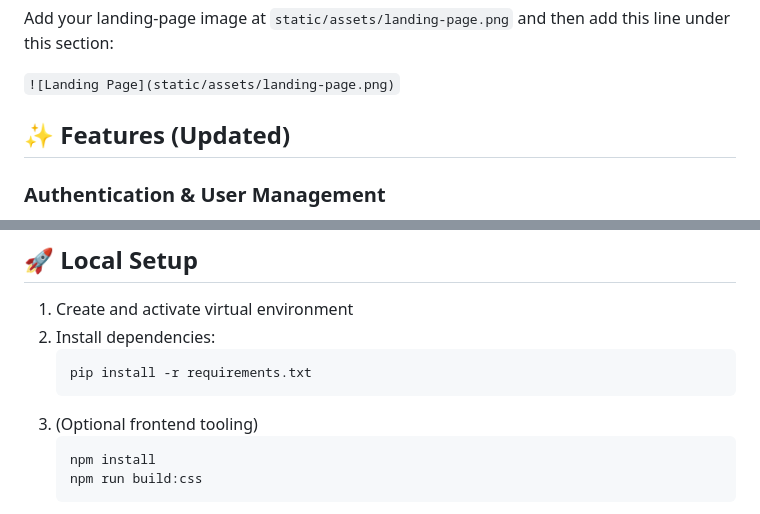
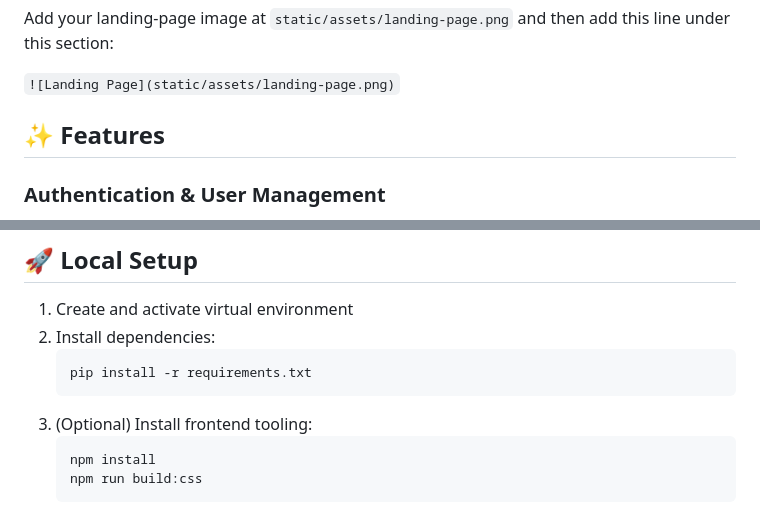
Before and after one commit to ayush3739/Blog-Website, a Markdown page: README.md, 2 parts joined by grey strips. Rendered like a GitHub page.

Commit message:
Polish README wording and headings
Agent-Logs-Url: https://github.com/ayush3739/Blog-Website/sessions/8586c602-0489-4411-91b8-ad754fdd6e8e

Co-authored-by: ayush3739 <194251182+ayush3739@users.noreply.github.com>

````diff
--- a/README.md
+++ b/README.md
@@ -25,7 +26,7 @@ Add your landing-page image at `static/assets/landing-page.png` and then add thi
 
 `![Landing Page](static/assets/landing-page.png)`
 
-## ✨ Features (Updated)
+## ✨ Features
 
 ### Authentication & User Management
 - User registration and login
@@ -112,7 +113,7 @@ Blog-Website/
    ```bash
    pip install -r requirements.txt
    ```
-3. (Optional frontend tooling)
+3. (Optional) Install frontend tooling:
    ```bash
    npm install
    npm run build:css
````
Also changed, not shown: other parts of README.md (+2 -1 lines).
